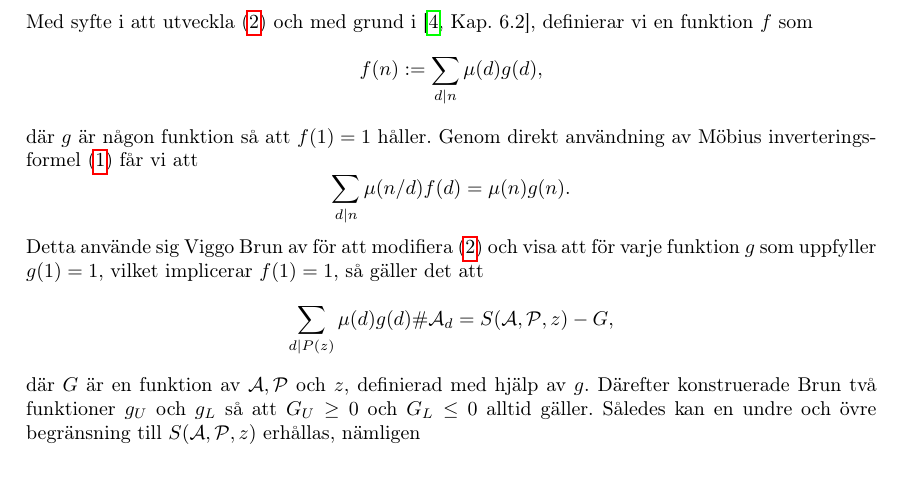
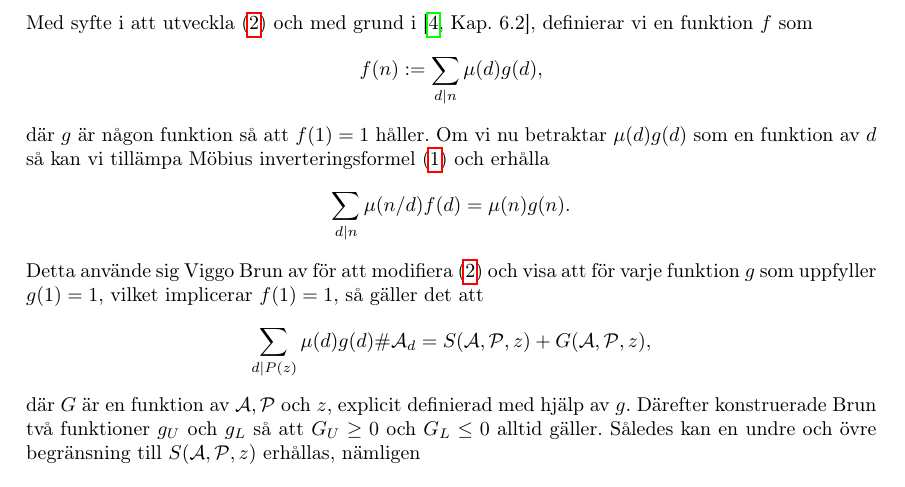
Before and after one commit to ElComadore/Matematiska-S-ll, a LaTeX paper (main.tex, which reads nils/brun.tex): part of page 14 of 33, cut so that both start at the same text. Compiled offline with pdfLaTeX.

Commit message:
smått förtydligande

```diff
--- a/nils/brun.tex
+++ b/nils/brun.tex
@@ -16,15 +16,15 @@ Med syfte i att utveckla (\ref{inclusionexclusion}) och med grund i \cite[Kap. 6
     f(n) := \sum_{d\mid n} \mu(d) g(d),
 \end{equation*}
 där $g$ är någon funktion så att $f(1)=1$ håller.
-Genom direkt användning av Möbius inverteringsformel (\ref{mobiusinv}) får vi att
+Om vi nu betraktar $\mu(d)g(d)$ som en funktion av $d$ så kan vi tillämpa Möbius inverteringsformel (\ref{mobiusinv}) och erhålla
 \begin{equation*}
     \sum_{d\mid n} \mu(n/d) f(d) = \mu(n)g(n).
 \end{equation*}
 Detta använde sig Viggo Brun av för att modifiera (\ref{inclusionexclusion}) och visa att för varje funktion $g$ som uppfyller $g(1)=1$, vilket implicerar $f(1)=1$, så gäller det att
 \begin{equation*}
-    \sum_{d \mid P(z)} \mu(d) g(d) \card\A_d = \S{A}{P}{z} - G,
+    \sum_{d \mid P(z)} \mu(d) g(d) \card\A_d = \S{A}{P}{z} + G(\A,\P,z),
 \end{equation*} % G = \sum_{d \mid P(z)} \sum_{\substack{p \mid P(z) \\ p<q(d)}} \mu(d) (g(d)-g(pd)) S(\A_{pd},\P^{(pd)},p).
-där $G$ är en funktion av $\A,\P$ och $z$, definierad med hjälp av $g$.
+där $G$ är en funktion av $\A,\P$ och $z$, explicit definierad med hjälp av $g$.
 Därefter konstruerade Brun två funktioner $g_U$ och $g_L$ så att $G_U\geq 0$ och $G_L\leq 0$ alltid gäller.
 Således kan en undre och övre begränsning till $\S{A}{P}{z}$ erhållas, nämligen
 \begin{equation}\label{brun.eq.gugl}
```
